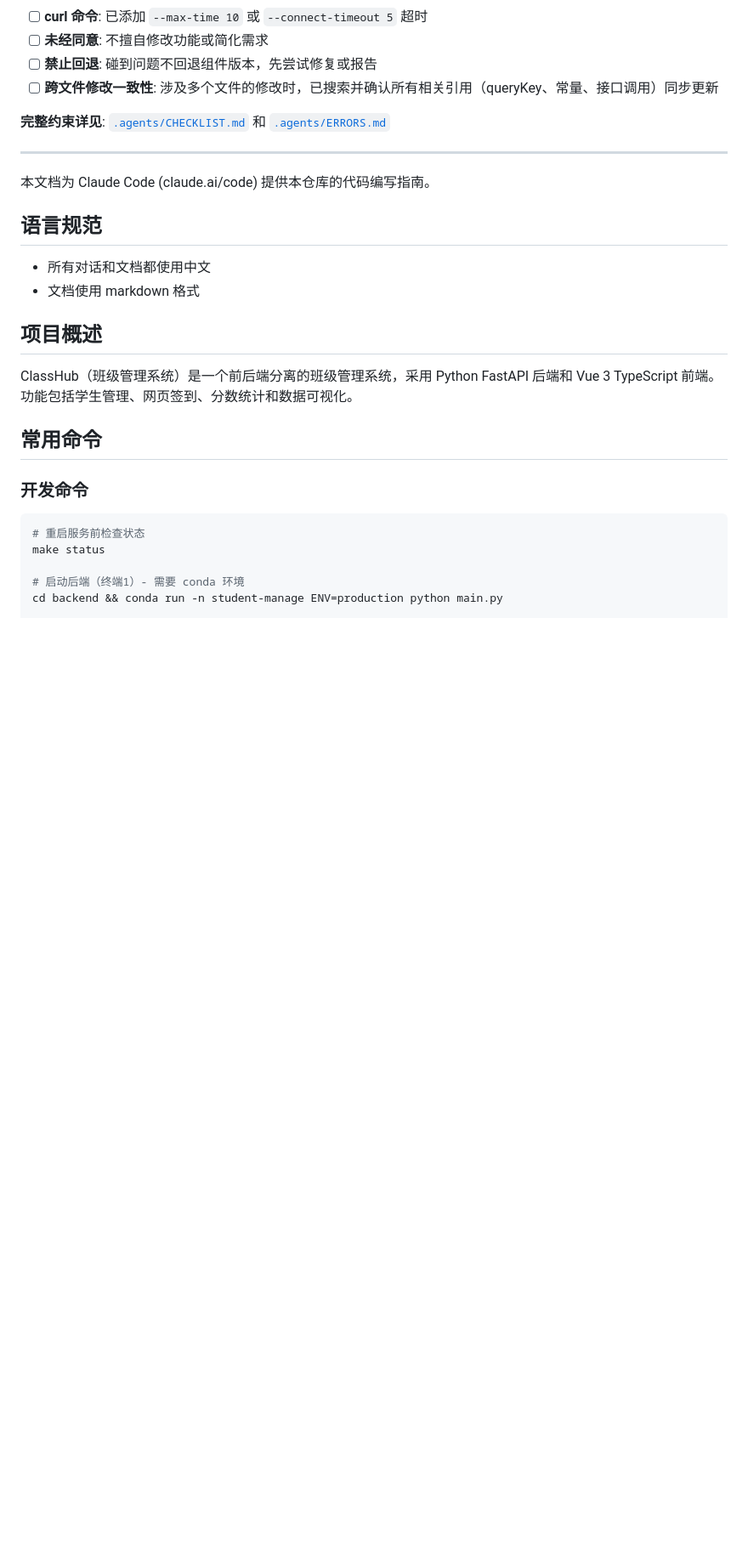
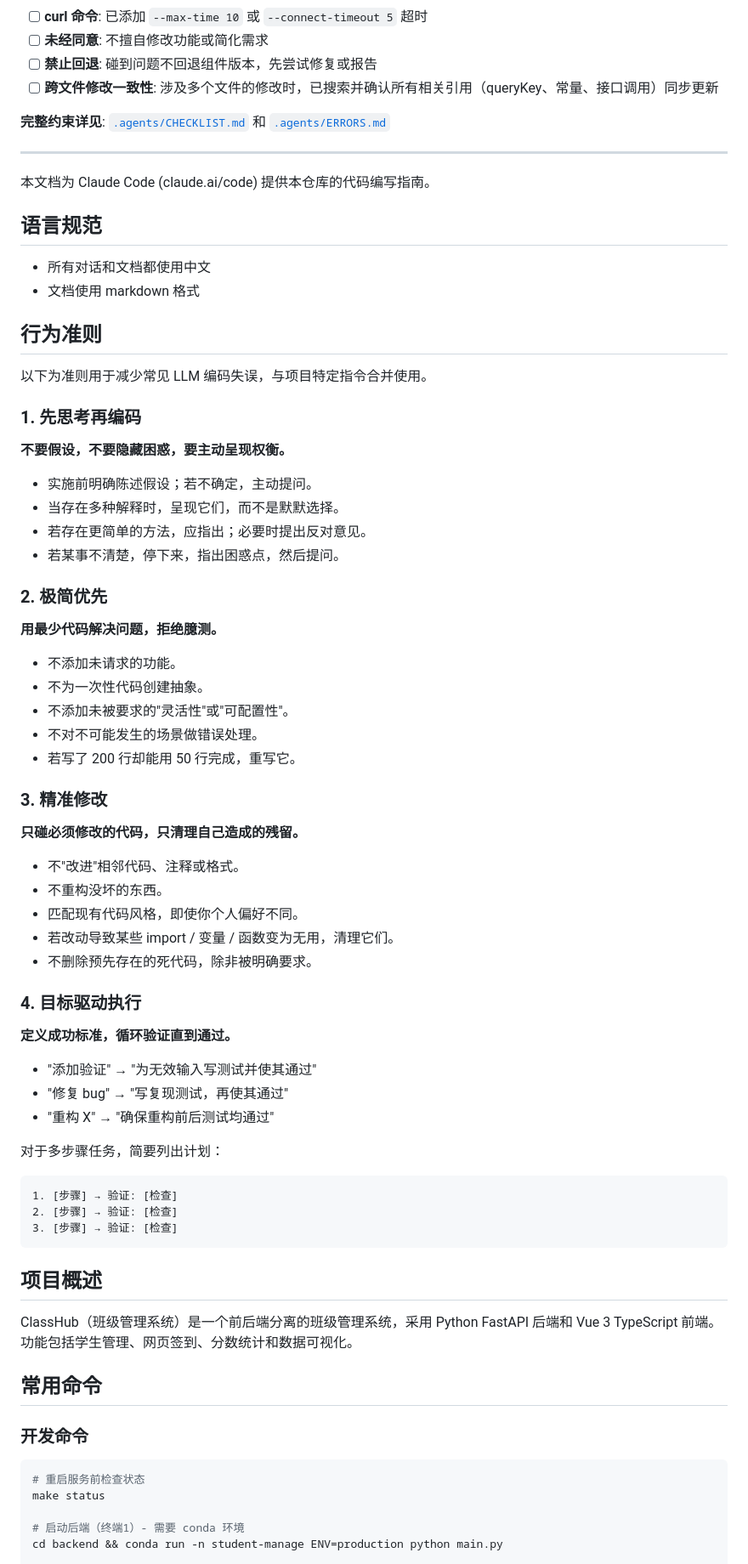
Before and after one commit to zhanziwei96/student-manager, a Markdown page: CLAUDE.md, the part around one of its changes. Shown at 85% size. Rendered like a GitHub page; blank space fills up the shorter version.

Commit message:
docs: 在 CLAUDE.md 中追加通用编码行为准则
- 新增"先思考再编码"、"极简优先"、"精准修改"、"目标驱动执行"四章节
- 更新文档最后更新日期

Co-Authored-By: Claude Opus 4.6 <noreply@anthropic.com>

````diff
--- a/CLAUDE.md
+++ b/CLAUDE.md
@@ -52,6 +52,55 @@
 ## 语言规范
 - 所有对话和文档都使用中文
 - 文档使用 markdown 格式
+
+## 行为准则
+
+以下为准则用于减少常见 LLM 编码失误，与项目特定指令合并使用。
+
+### 1. 先思考再编码
+
+**不要假设，不要隐藏困惑，要主动呈现权衡。**
+
+- 实施前明确陈述假设；若不确定，主动提问。
+- 当存在多种解释时，呈现它们，而不是默默选择。
+- 若存在更简单的方法，应指出；必要时提出反对意见。
+- 若某事不清楚，停下来，指出困惑点，然后提问。
+
+### 2. 极简优先
+
+**用最少代码解决问题，拒绝臆测。**
+
+- 不添加未请求的功能。
+- 不为一次性代码创建抽象。
+- 不添加未被要求的"灵活性"或"可配置性"。
+- 不对不可能发生的场景做错误处理。
+- 若写了 200 行却能用 50 行完成，重写它。
+
+### 3. 精准修改
+
+**只碰必须修改的代码，只清理自己造成的残留。**
+
+- 不"改进"相邻代码、注释或格式。
+- 不重构没坏的东西。
+- 匹配现有代码风格，即使你个人偏好不同。
+- 若改动导致某些 import / 变量 / 函数变为无用，清理它们。
+- 不删除预先存在的死代码，除非被明确要求。
+
+### 4. 目标驱动执行
+
+**定义成功标准，循环验证直到通过。**
+
+- "添加验证" → "为无效输入写测试并使其通过"
+- "修复 bug" → "写复现测试，再使其通过"
+- "重构 X" → "确保重构前后测试均通过"
+
+对于多步骤任务，简要列出计划：
+```
+1. [步骤] → 验证: [检查]
+2. [步骤] → 验证: [检查]
+3. [步骤] → 验证: [检查]
+```
+
 ## 项目概述
 
 ClassHub（班级管理系统）是一个前后端分离的班级管理系统，采用 Python FastAPI 后端和 Vue 3 TypeScript 前端。功能包括学生管理、网页签到、分数统计和数据可视化。
````
Also changed, not shown: other parts of CLAUDE.md (+1 -1 lines).
